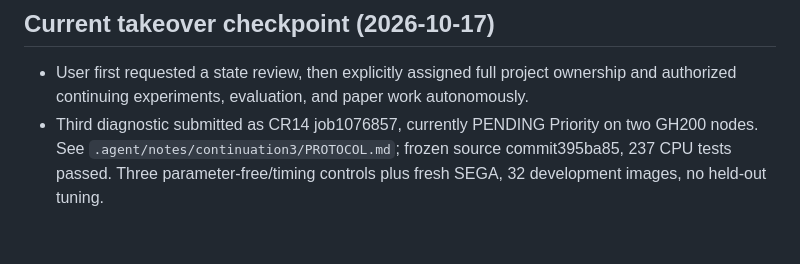
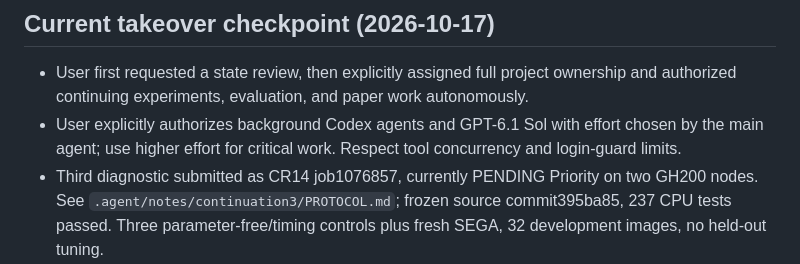
Before and after one commit to shreshthsaini/constancy-rope, a Markdown page: HANDOVER.md, the part around the change. Drawn GitHub-style; blank space fills up the shorter version.

```diff
--- a/HANDOVER.md
+++ b/HANDOVER.md
@@ -7,6 +7,7 @@ started this: `../research_reviews/sega_2605.22668_2026-10-14.md` (+ artifact ht
 ## Current takeover checkpoint (2026-10-17)
 - User first requested a state review, then explicitly assigned full project ownership and
   authorized continuing experiments, evaluation, and paper work autonomously.
+- User explicitly authorizes background Codex agents and GPT-6.1 Sol with effort chosen by the main agent; use higher effort for critical work. Respect tool concurrency and login-guard limits.
 - Third diagnostic submitted as CR14 job1076857, currently PENDING Priority on two GH200 nodes.
   See `.agent/notes/continuation3/PROTOCOL.md`; frozen source commit395ba85, 237 CPU tests passed.
   Three parameter-free/timing controls plus fresh SEGA, 32 development images, no held-out tuning.
```
Also changed, not shown: .agent/STATE.md (+1 -0 lines).
